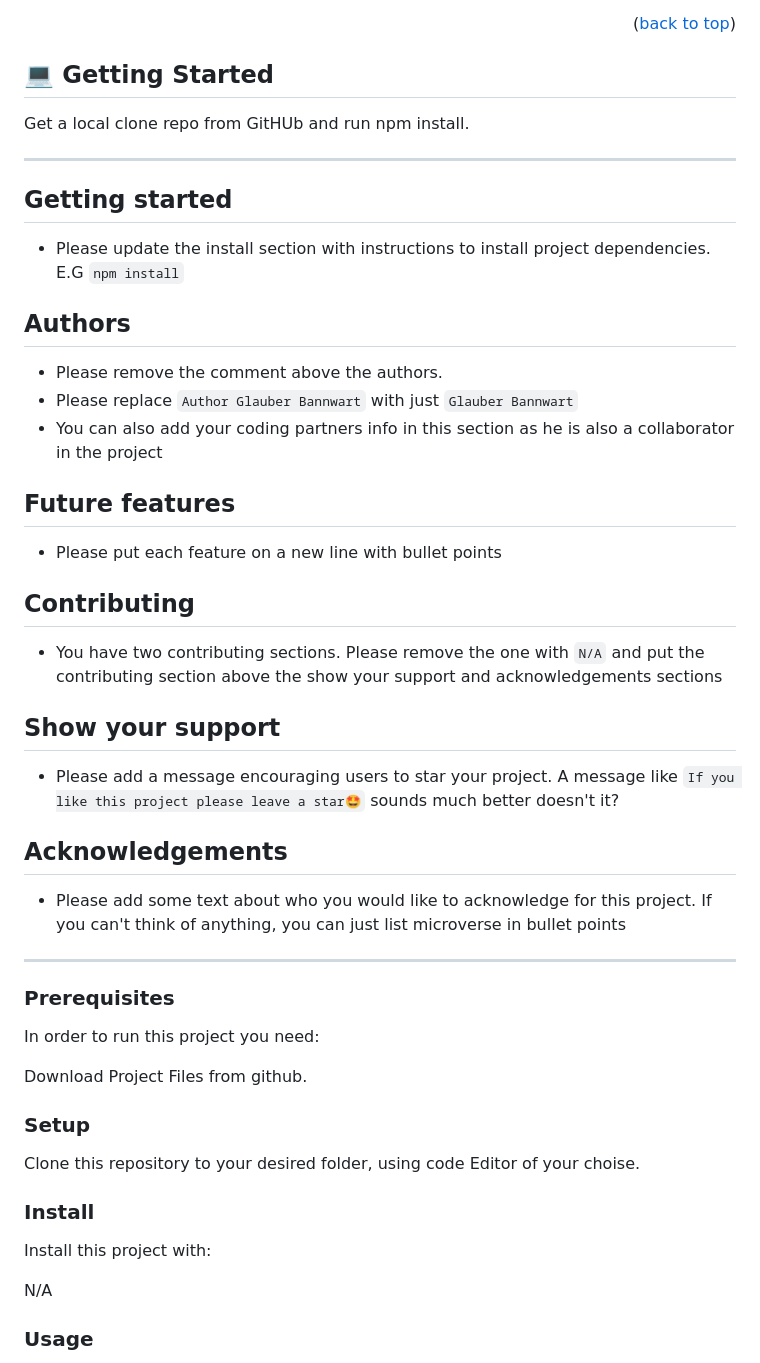
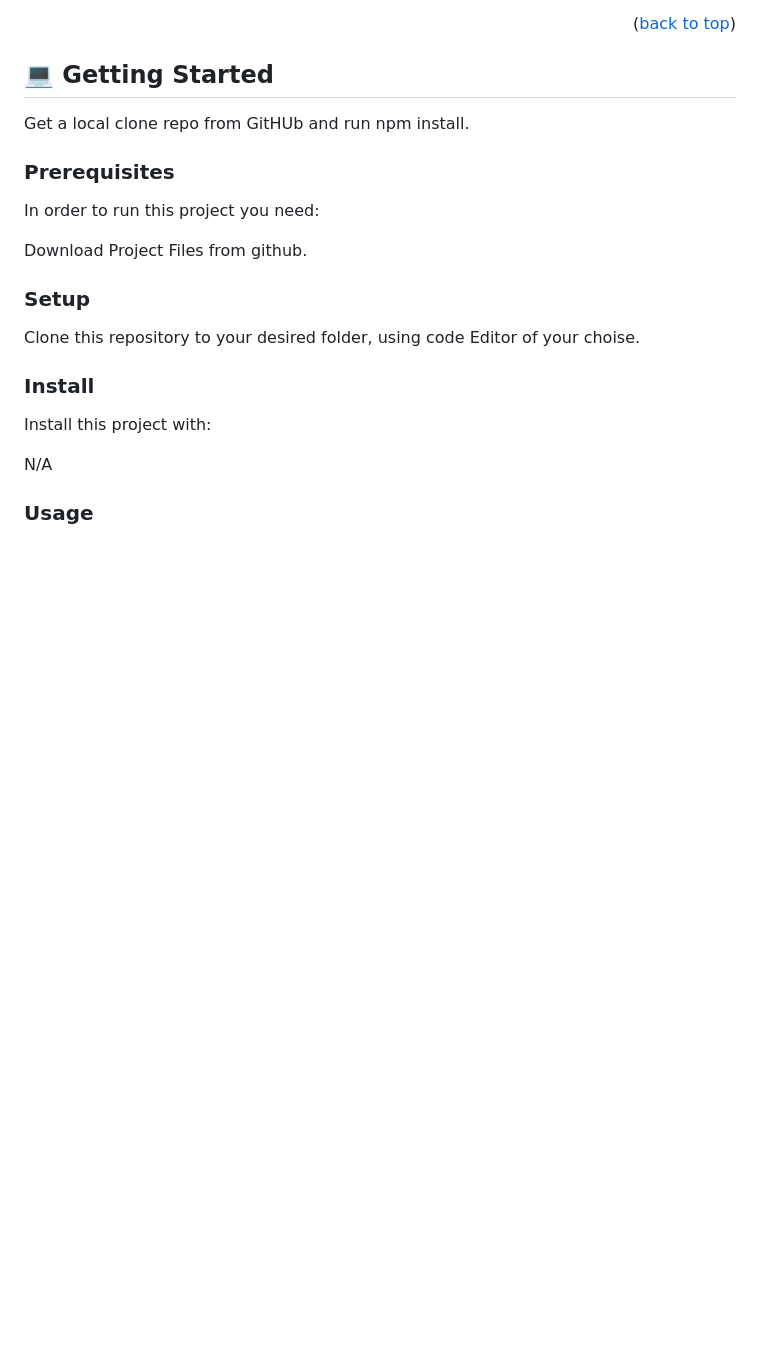
Before and after one commit to cancelei/Portfolio-Glauber, a Markdown page: README.md, the part around the change printed below. Rendered like a GitHub page; blank space fills up the shorter version.

```diff
--- a/README.md
+++ b/README.md
@@ -77,28 +77,6 @@
 
 Get a local clone repo from GitHUb and run npm install.
 
------
-## Getting started
-- Please update the install section with instructions to install project dependencies. E.G `npm install`
-
-## Authors
-- Please remove the comment above the authors.
-- Please replace `Author Glauber Bannwart` with just `Glauber Bannwart`
-- You can also add your coding partners info in this section as he is also a collaborator in the project
-
-## Future features
-- Please put each feature on a new line with bullet points
-
-## Contributing
-- You have two contributing sections. Please remove the one with `N/A` and put the contributing section above the show your support and acknowledgements sections
-
-## Show your support
-- Please add a message encouraging users to star your project. A message like `If you like this project please leave a star🤩` sounds much better doesn't it?
-
-## Acknowledgements
-- Please add some text about who you would like to acknowledge for this project. If you can't think of anything, you can just list microverse in bullet points
-------
-
 ### Prerequisites
 
 In order to run this project you need:
```
Also changed, not shown: other parts of README.md (+9 -8 lines).
